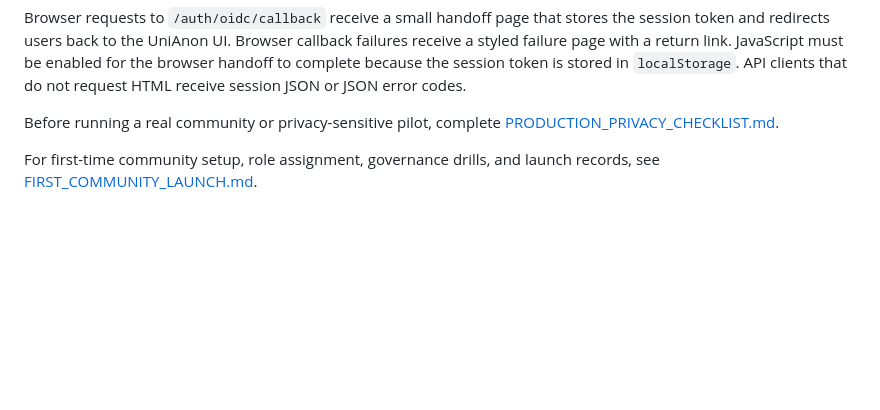
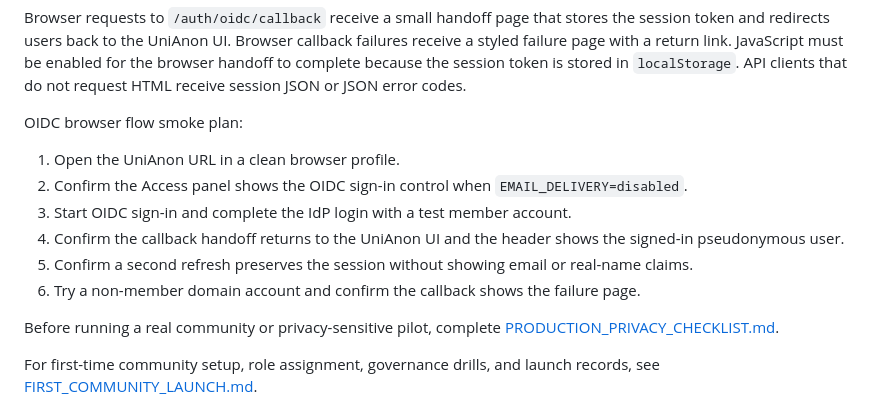
Before and after one commit to hkcmi/UniAnon, a Markdown page: DEPLOYMENT.md, the part around the change. GitHub-like rendering; blank space fills up the shorter version.

Commit message:
Document OIDC browser smoke plan

```diff
--- a/DEPLOYMENT.md
+++ b/DEPLOYMENT.md
@@ -145,6 +145,15 @@ docker compose --env-file .env.oidc run --rm app npm run readiness:production
 In this mode, `/auth/request-link` returns `email_delivery_disabled` and does not create a magic token. The identity provider still sees that a user signed into UniAnon, so record the IdP trust boundary in the launch record.
 
 Browser requests to `/auth/oidc/callback` receive a small handoff page that stores the session token and redirects users back to the UniAnon UI. Browser callback failures receive a styled failure page with a return link. JavaScript must be enabled for the browser handoff to complete because the session token is stored in `localStorage`. API clients that do not request HTML receive session JSON or JSON error codes.
+
+OIDC browser flow smoke plan:
+
+1. Open the UniAnon URL in a clean browser profile.
+2. Confirm the Access panel shows the OIDC sign-in control when `EMAIL_DELIVERY=disabled`.
+3. Start OIDC sign-in and complete the IdP login with a test member account.
+4. Confirm the callback handoff returns to the UniAnon UI and the header shows the signed-in pseudonymous user.
+5. Confirm a second refresh preserves the session without showing email or real-name claims.
+6. Try a non-member domain account and confirm the callback shows the failure page.
 
 Before running a real community or privacy-sensitive pilot, complete [PRODUCTION_PRIVACY_CHECKLIST.md](PRODUCTION_PRIVACY_CHECKLIST.md).
 
```
Also changed, not shown: DEVELOPMENT_PLAN.md (+5 -4 lines).
